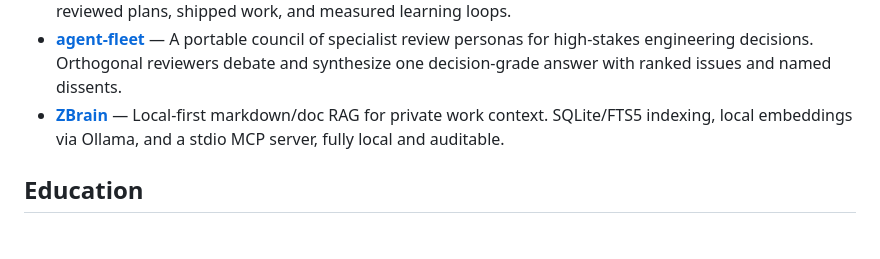
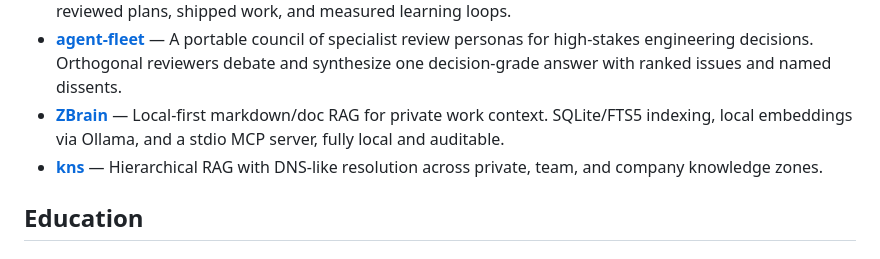
Before and after one commit to Zhachory1/personal_web_static, a Markdown page: src/resume.md, the part around the change. GitHub-like rendering.

Commit message:
docs(resume): add kns to open source section
Add kns (hierarchical RAG with DNS-like resolution across private/team/
company knowledge zones) to the Open Source section, extending the
RAG/agent-infra story alongside ZBrain and Autopraxis.

```diff
--- a/src/resume.md
+++ b/src/resume.md
@@ -47,6 +47,7 @@ Highly accomplished Staff Software Engineer with over 13 years of full-stack dev
 - **[Autopraxis](https://github.com/Zhachory1/autopraxis)** — Self-improving workflow skills for AI agents, turning messy goals into grounded briefs, reviewed plans, shipped work, and measured learning loops.
 - **[agent-fleet](https://github.com/Zhachory1/agent-fleet)** — A portable council of specialist review personas for high-stakes engineering decisions. Orthogonal reviewers debate and synthesize one decision-grade answer with ranked issues and named dissents.
 - **[ZBrain](https://github.com/Zhachory1/ZBrain)** — Local-first markdown/doc RAG for private work context. SQLite/FTS5 indexing, local embeddings via Ollama, and a stdio MCP server, fully local and auditable.
+- **[kns](https://github.com/Zhachory1/kns)** — Hierarchical RAG with DNS-like resolution across private, team, and company knowledge zones.
 
 ## Education
 
```
